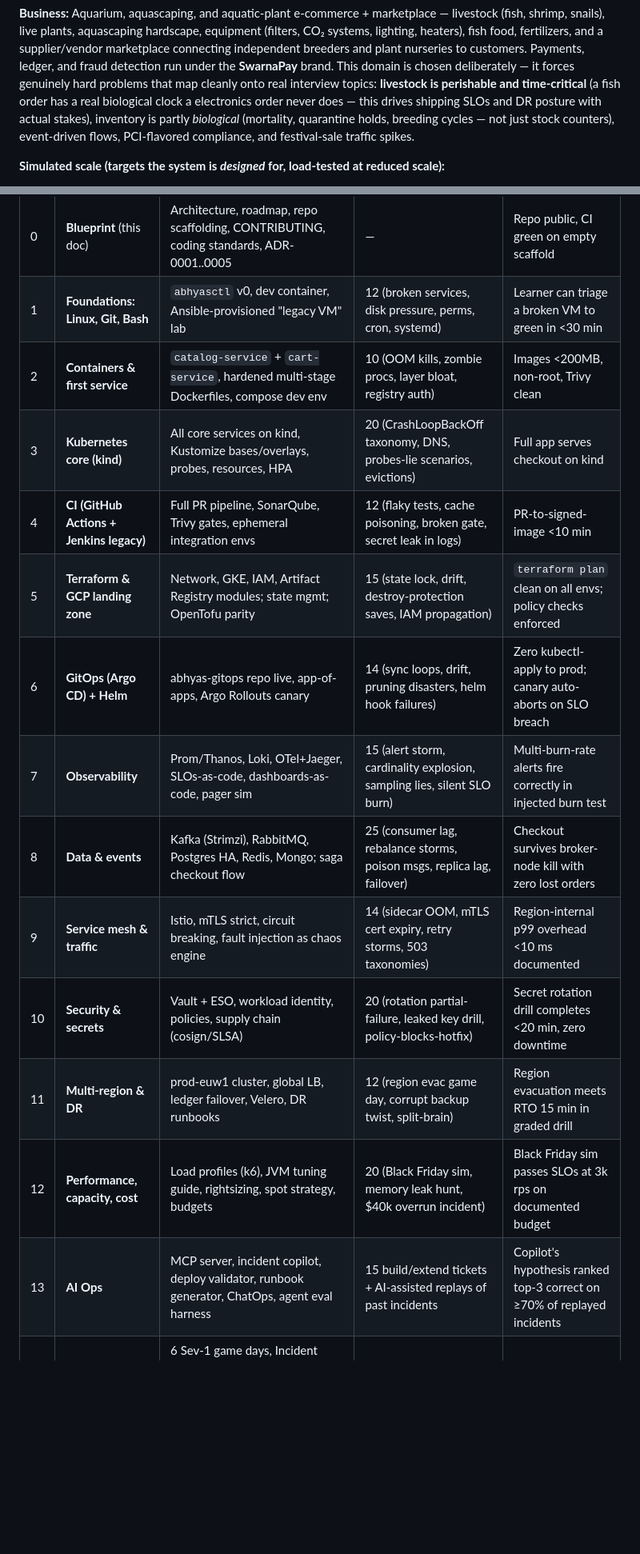
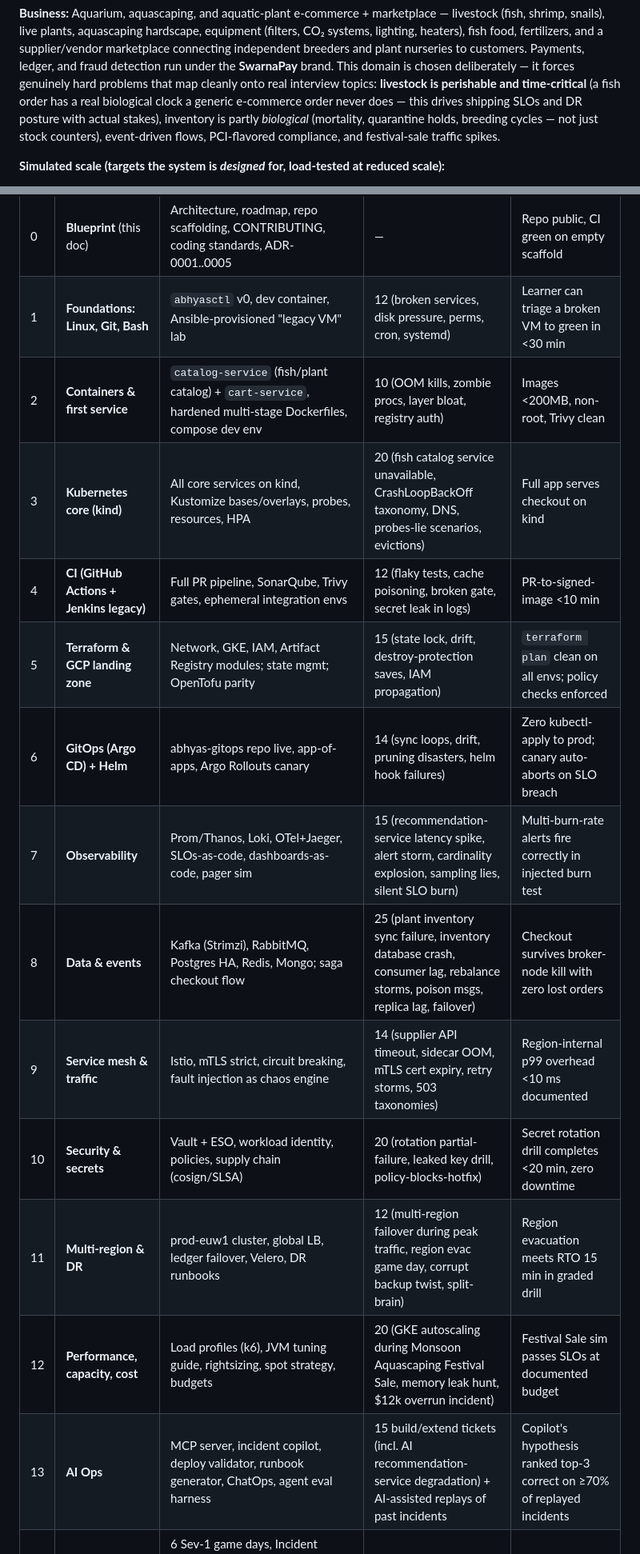
Before and after one commit to abhidwivedi9/abhyas, a Markdown page: ARCHITECTURE_AND_ROADMAP.md, 2 parts joined by grey strips. Shown at 80% size. Drawn GitHub-style; blank space fills up the shorter version.

```diff
--- a/ARCHITECTURE_AND_ROADMAP.md
+++ b/ARCHITECTURE_AND_ROADMAP.md
@@ -82,7 +82,7 @@ marketplace connecting independent breeders and plant nurseries to customers. Pa
 ledger, and fraud detection run under the **SwarnaPay** brand. This domain is chosen
 deliberately — it forces genuinely hard problems that map cleanly onto real interview
 topics: **livestock is perishable and time-critical** (a fish order has a real biological
-clock a electronics order never does — this drives shipping SLOs and DR posture with
+clock a generic e-commerce order never does — this drives shipping SLOs and DR posture with
 actual stakes), inventory is partly *biological* (mortality, quarantine holds, breeding
 cycles — not just stock counters), event-driven flows, PCI-flavored compliance, and
 festival-sale traffic spikes.
@@ -343,16 +380,16 @@ runbooks + docs/ADRs + interview-handbook chapter. **A milestone is done only wh
 |---|---|---|---|---|
 | 0 | **Blueprint** (this doc) | Architecture, roadmap, repo scaffolding, CONTRIBUTING, coding standards, ADR-0001..0005 | — | Repo public, CI green on empty scaffold |
 | 1 | **Foundations: Linux, Git, Bash** | `abhyasctl` v0, dev container, Ansible-provisioned "legacy VM" lab | 12 (broken services, disk pressure, perms, cron, systemd) | Learner can triage a broken VM to green in <30 min |
-| 2 | **Containers & first service** | `catalog-service` + `cart-service`, hardened multi-stage Dockerfiles, compose dev env | 10 (OOM kills, zombie procs, layer bloat, registry auth) | Images <200MB, non-root, Trivy clean |
-| 3 | **Kubernetes core (kind)** | All core services on kind, Kustomize bases/overlays, probes, resources, HPA | 20 (CrashLoopBackOff taxonomy, DNS, probes-lie scenarios, evictions) | Full app serves checkout on kind |
+| 2 | **Containers & first service** | `catalog-service` (fish/plant catalog) + `cart-service`, hardened multi-stage Dockerfiles, compose dev env | 10 (OOM kills, zombie procs, layer bloat, registry auth) | Images <200MB, non-root, Trivy clean |
+| 3 | **Kubernetes core (kind)** | All core services on kind, Kustomize bases/overlays, probes, resources, HPA | 20 (fish catalog service unavailable, CrashLoopBackOff taxonomy, DNS, probes-lie scenarios, evictions) | Full app serves checkout on kind |
 | 4 | **CI (GitHub Actions + Jenkins legacy)** | Full PR pipeline, SonarQube, Trivy gates, ephemeral integration envs | 12 (flaky tests, cache poisoning, broken gate, secret leak in logs) | PR-to-signed-image <10 min |
 | 5 | **Terraform & GCP landing zone** | Network, GKE, IAM, Artifact Registry modules; state mgmt; OpenTofu parity | 15 (state lock, drift, destroy-protection saves, IAM propagation) | `terraform plan` clean on all envs; policy checks enforced |
 | 6 | **GitOps (Argo CD) + Helm** | abhyas-gitops repo live, app-of-apps, Argo Rollouts canary | 14 (sync loops, drift, pruning disasters, helm hook failures) | Zero kubectl-apply to prod; canary auto-aborts on SLO breach |
-| 7 | **Observability** | Prom/Thanos, Loki, OTel+Jaeger, SLOs-as-code, dashboards-as-code, pager sim | 15 (alert storm, cardinality explosion, sampling lies, silent SLO burn) | Multi-burn-rate alerts fire correctly in injected burn test |
-| 8 | **Data & events** | Kafka (Strimzi), RabbitMQ, Postgres HA, Redis, Mongo; saga checkout flow | 25 (consumer lag, rebalance storms, poison msgs, replica lag, failover) | Checkout survives broker-node kill with zero lost orders |
-| 9 | **Service mesh & traffic** | Istio, mTLS strict, circuit breaking, fault injection as chaos engine | 14 (sidecar OOM, mTLS cert expiry, retry storms, 503 taxonomies) | Region-internal p99 overhead <10 ms documented |
+| 7 | **Observability** | Prom/Thanos, Loki, OTel+Jaeger, SLOs-as-code, dashboards-as-code, pager sim | 15 (recommendation-service latency spike, alert storm, cardinality explosion, sampling lies, silent SLO burn) | Multi-burn-rate alerts fire correctly in injected burn test |
+| 8 | **Data & events** | Kafka (Strimzi), RabbitMQ, Postgres HA, Redis, Mongo; saga checkout flow | 25 (plant inventory sync failure, inventory database crash, consumer lag, rebalance storms, poison msgs, replica lag, failover) | Checkout survives broker-node kill with zero lost orders |
+| 9 | **Service mesh & traffic** | Istio, mTLS strict, circuit breaking, fault injection as chaos engine | 14 (supplier API timeout, sidecar OOM, mTLS cert expiry, retry storms, 503 taxonomies) | Region-internal p99 overhead <10 ms documented |
 | 10 | **Security & secrets** | Vault + ESO, workload identity, policies, supply chain (cosign/SLSA) | 20 (rotation partial-failure, leaked key drill, policy-blocks-hotfix) | Secret rotation drill completes <20 min, zero downtime |
-| 11 | **Multi-region & DR** | prod-euw1 cluster, global LB, ledger failover, Velero, DR runbooks | 12 (region evac game day, corrupt backup twist, split-brain) | Region evacuation meets RTO 15 min in graded drill |
-| 12 | **Performance, capacity, cost** | Load profiles (k6), JVM tuning guide, rightsizing, spot strategy, budgets | 20 (Black Friday sim, memory leak hunt, $40k overrun incident) | Black Friday sim passes SLOs at 3k rps on documented budget |
-| 13 | **AI Ops** | MCP server, incident copilot, deploy validator, runbook generator, ChatOps, agent eval harness | 15 build/extend tickets + AI-assisted replays of past incidents | Copilot's hypothesis ranked top-3 correct on ≥70% of replayed incidents |
+| 11 | **Multi-region & DR** | prod-euw1 cluster, global LB, ledger failover, Velero, DR runbooks | 12 (multi-region failover during peak traffic, region evac game day, corrupt backup twist, split-brain) | Region evacuation meets RTO 15 min in graded drill |
+| 12 | **Performance, capacity, cost** | Load profiles (k6), JVM tuning guide, rightsizing, spot strategy, budgets | 20 (GKE autoscaling during Monsoon Aquascaping Festival Sale, memory leak hunt, $12k overrun incident) | Festival Sale sim passes SLOs at documented budget |
+| 13 | **AI Ops** | MCP server, incident copilot, deploy validator, runbook generator, ChatOps, agent eval harness | 15 build/extend tickets (incl. AI recommendation-service degradation) + AI-assisted replays of past incidents | Copilot's hypothesis ranked top-3 correct on ≥70% of replayed incidents |
 | 14 | **Capstone & interview engine** | 6 Sev-1 game days, Incident Commander sim, full interview handbook (system design + troubleshooting + behavioral bank mapped to scenarios), certification-style final assessment | 6 L4 game days | Learner completes a cold Sev-1 with passing IC rubric |
```
Also changed, not shown: other parts of ARCHITECTURE_AND_ROADMAP.md (+43 -2 lines).
